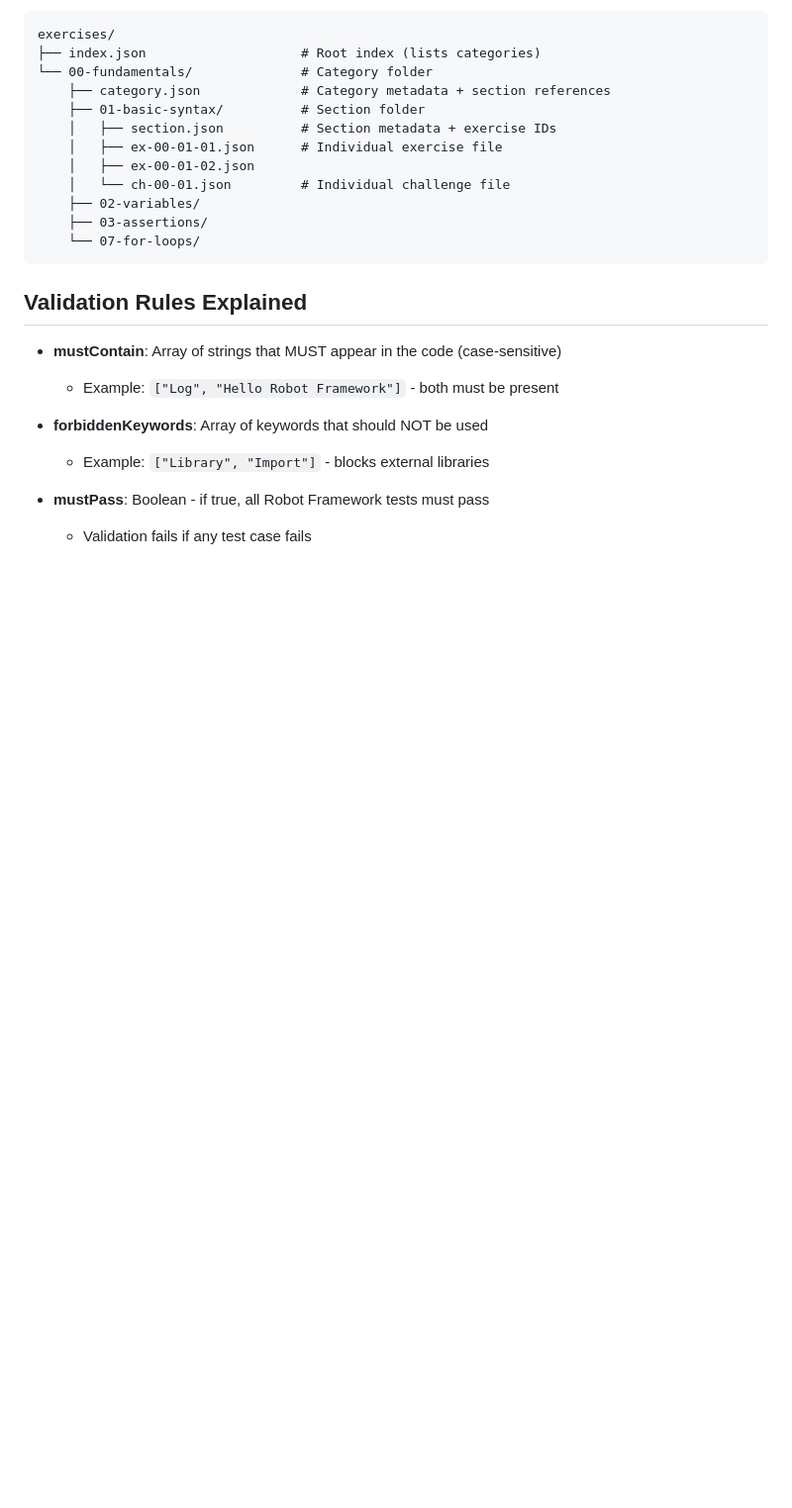
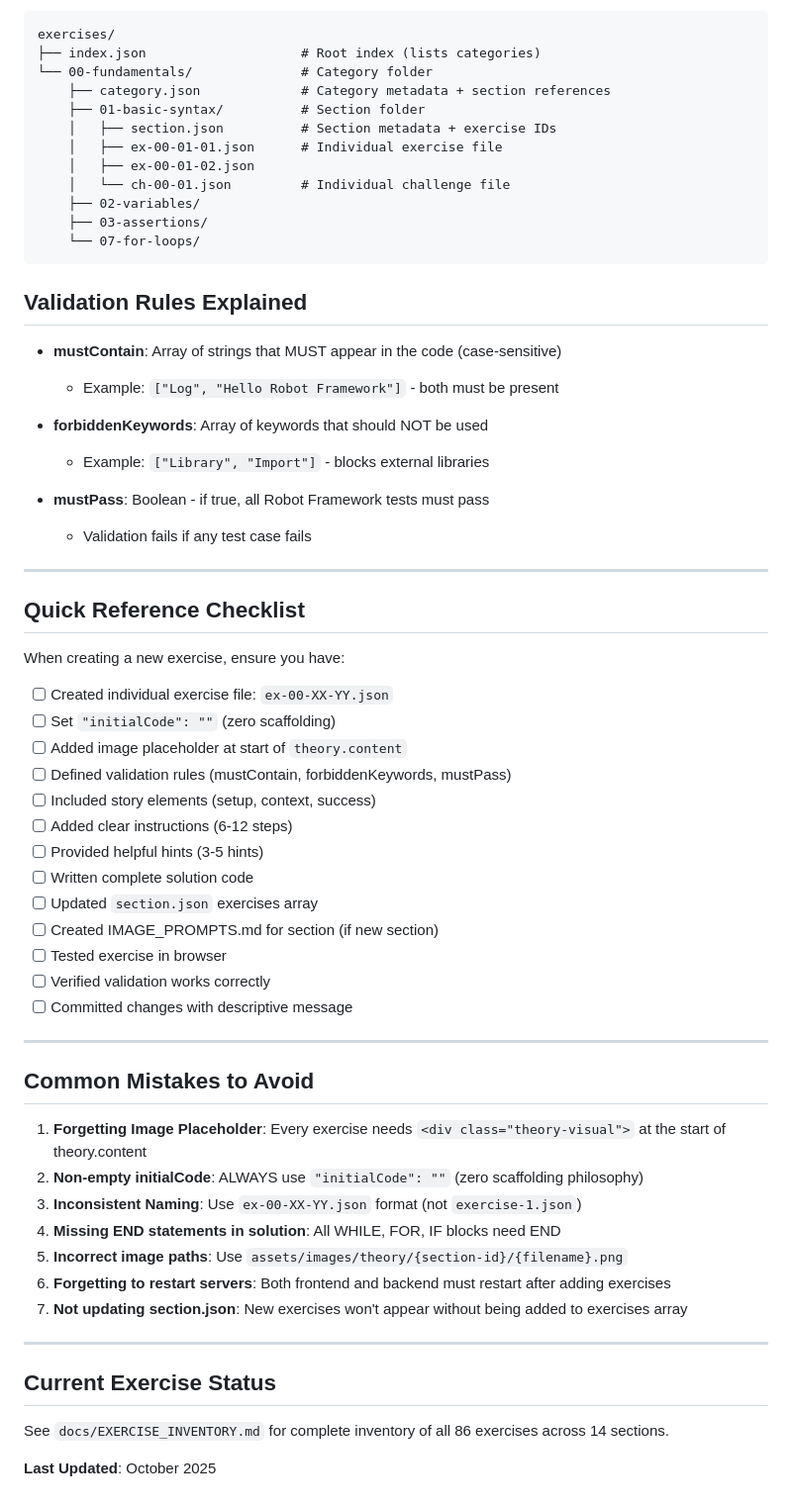
Before and after one commit to Khalandr/robot-framework-syllabus-tests, a Markdown page: docs/EXERCISE_CREATION_GUIDE.md, the part around the change printed below. Shown: that part at 99% size. GitHub-like rendering; blank space fills up the shorter version.

```diff
--- a/docs/EXERCISE_CREATION_GUIDE.md
+++ b/docs/EXERCISE_CREATION_GUIDE.md
@@ -210,3 +251,43 @@ exercises/
 
 - **mustPass**: Boolean - if true, all Robot Framework tests must pass
   - Validation fails if any test case fails
+
+---
+
+## Quick Reference Checklist
+
+When creating a new exercise, ensure you have:
+
+- [ ] Created individual exercise file: `ex-00-XX-YY.json`
+- [ ] Set `"initialCode": ""` (zero scaffolding)
+- [ ] Added image placeholder at start of `theory.content`
+- [ ] Defined validation rules (mustContain, forbiddenKeywords, mustPass)
+- [ ] Included story elements (setup, context, success)
+- [ ] Added clear instructions (6-12 steps)
+- [ ] Provided helpful hints (3-5 hints)
+- [ ] Written complete solution code
+- [ ] Updated `section.json` exercises array
+- [ ] Created IMAGE_PROMPTS.md for section (if new section)
+- [ ] Tested exercise in browser
+- [ ] Verified validation works correctly
+- [ ] Committed changes with descriptive message
+
+---
+
+## Common Mistakes to Avoid
+
+1. **Forgetting Image Placeholder**: Every exercise needs `<div class="theory-visual">` at the start of theory.content
+2. **Non-empty initialCode**: ALWAYS use `"initialCode": ""` (zero scaffolding philosophy)
+3. **Inconsistent Naming**: Use `ex-00-XX-YY.json` format (not `exercise-1.json`)
+4. **Missing END statements in solution**: All WHILE, FOR, IF blocks need END
+5. **Incorrect image paths**: Use `assets/images/theory/{section-id}/{filename}.png`
+6. **Forgetting to restart servers**: Both frontend and backend must restart after adding exercises
+7. **Not updating section.json**: New exercises won't appear without being added to exercises array
+
+---
+
+## Current Exercise Status
+
+See `docs/EXERCISE_INVENTORY.md` for complete inventory of all 86 exercises across 14 sections.
+
+**Last Updated**: October 2025
```
Also changed, not shown: other parts of docs/EXERCISE_CREATION_GUIDE.md (+44 -3 lines), docs/EXERCISE_INVENTORY.md (added, +244 -0 lines).
